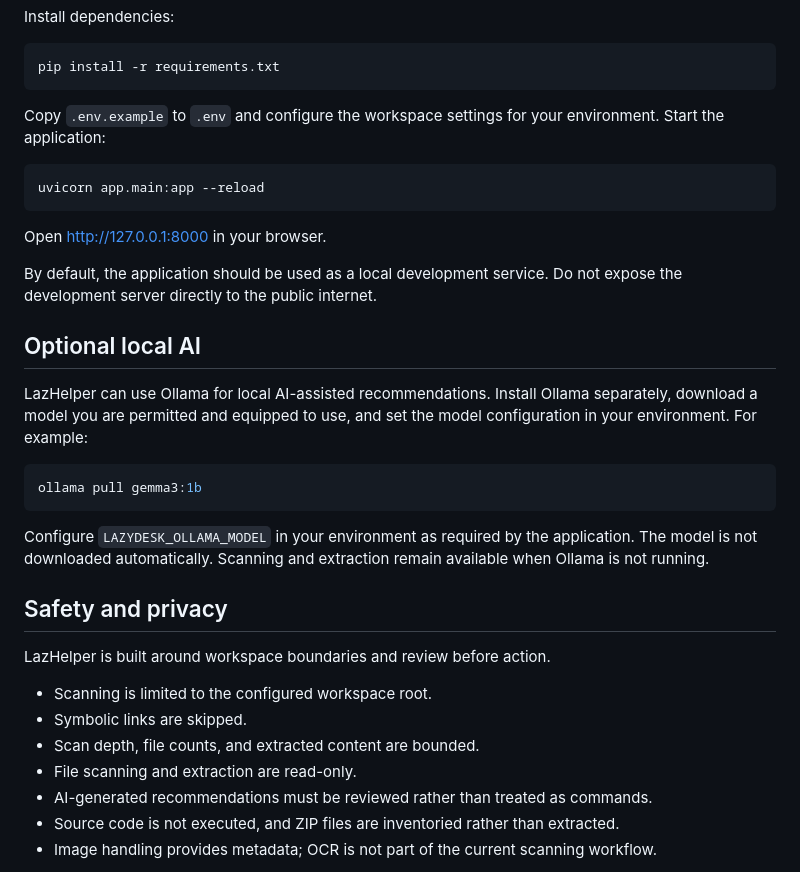
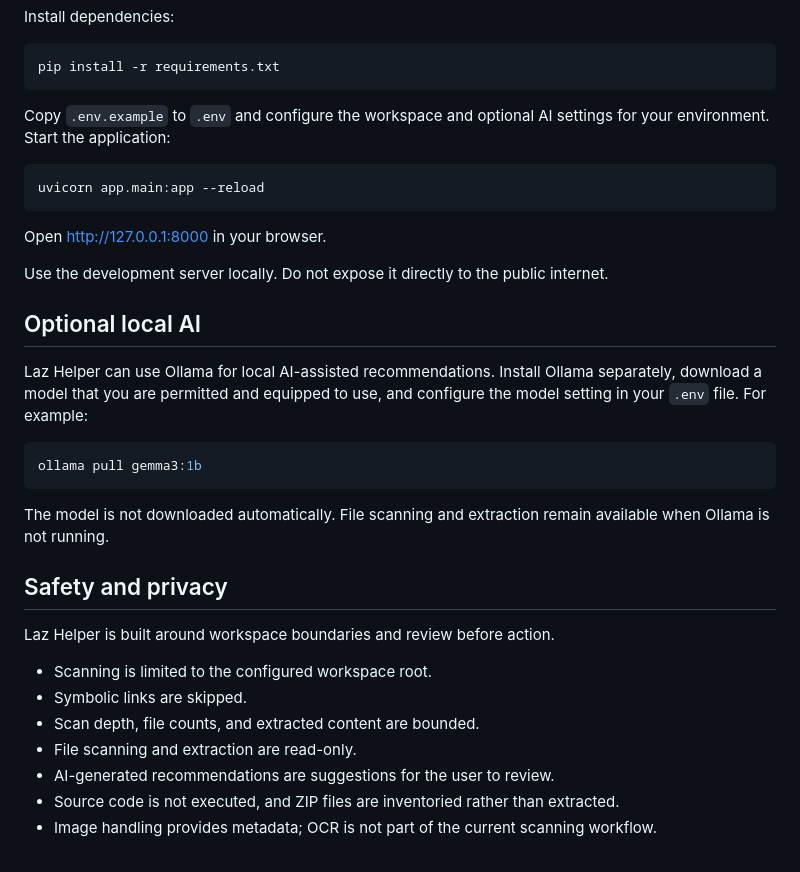
Before and after one commit to Stephen804-creator/LazHelper, a Markdown page: README.md, the part around one of its changes. Drawn GitHub-style.

````diff
--- a/README.md
+++ b/README.md
@@ -71,7 +71,7 @@ Install dependencies:
 pip install -r requirements.txt
 ```
 
-Copy `.env.example` to `.env` and configure the workspace settings for your environment. Start the application:
+Copy `.env.example` to `.env` and configure the workspace and optional AI settings for your environment. Start the application:
 
 ```bash
 uvicorn app.main:app --reload
@@ -79,27 +79,27 @@ uvicorn app.main:app --reload
 
 Open [http://127.0.0.1:8000](http://127.0.0.1:8000) in your browser.
 
-By default, the application should be used as a local development service. Do not expose the development server directly to the public internet.
+Use the development server locally. Do not expose it directly to the public internet.
 
 ## Optional local AI
 
-LazHelper can use Ollama for local AI-assisted recommendations. Install Ollama separately, download a model you are permitted and equipped to use, and set the model configuration in your environment. For example:
+Laz Helper can use Ollama for local AI-assisted recommendations. Install Ollama separately, download a model that you are permitted and equipped to use, and configure the model setting in your `.env` file. For example:
 
 ```bash
 ollama pull gemma3:1b
 ```
 
-Configure `LAZYDESK_OLLAMA_MODEL` in your environment as required by the application. The model is not downloaded automatically. Scanning and extraction remain available when Ollama is not running.
+The model is not downloaded automatically. File scanning and extraction remain available when Ollama is not running.
 
 ## Safety and privacy
 
-LazHelper is built around workspace boundaries and review before action.
+Laz Helper is built around workspace boundaries and review before action.
 
 - Scanning is limited to the configured workspace root.
 - Symbolic links are skipped.
 - Scan depth, file counts, and extracted content are bounded.
 - File scanning and extraction are read-only.
-- AI-generated recommendations must be reviewed rather than treated as commands.
+- AI-generated recommendations are suggestions for the user to review.
 - Source code is not executed, and ZIP files are inventoried rather than extracted.
 - Image handling provides metadata; OCR is not part of the current scanning workflow.
 
````
Also changed, not shown: other parts of README.md (+15 -15 lines).
